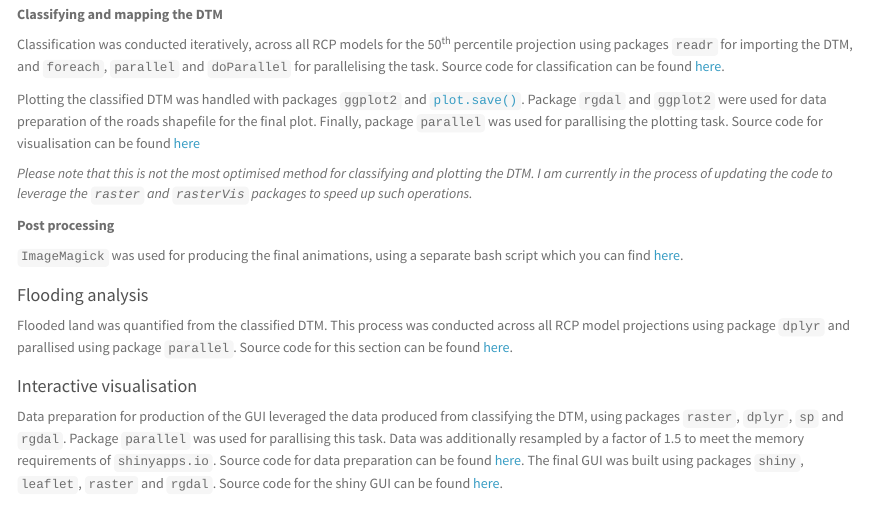
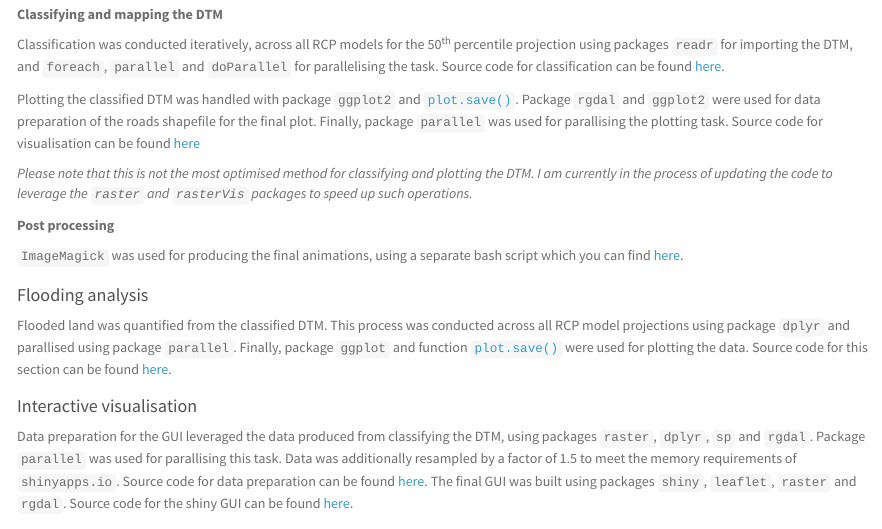
Before and after one commit to zibbini/projectPages, an R Markdown document (slr_plymouth.Rmd): the page in a window 1100 px wide, from 2530 px down. The pictures show the output file slr_plymouth.html that the author committed with the source, opened offline; library style sheets and scripts come from the installed R packages.

Commit message:
Update with corrected methods

```diff
--- a/slr_plymouth.Rmd
+++ b/slr_plymouth.Rmd
@@ -92,7 +92,7 @@ Pre-processing leveraged GDAL and Raster processing tools in QGIS 3.10.0 to buil
 
 Classification was conducted iteratively, across all RCP models for the 50<sup>th</sup> percentile projection using packages `readr` for importing the DTM, and `foreach`, `parallel` and `doParallel` for parallelising the task. Source code for classification can be found [here](https://github.com/zibbini/minor_projects/blob/master/SLR_Plymouth/R/classify_dtm.R).
 
-Plotting the classified DTM was handled with packages `ggplot2` and [`plot.save()`](https://github.com/zibbini/minor_projects/blob/master/SLR_Plymouth/R/plot.save.R). Package `rgdal` and `ggplot2` were used for data preparation of the roads shapefile for the final plot. Finally, package `parallel` was used for parallising the plotting task. Source code for visualisation can be found [here](https://github.com/zibbini/minor_projects/blob/master/SLR_Plymouth/R/plot_dtm.R)
+Plotting the classified DTM was handled with package `ggplot2` and [`plot.save()`](https://github.com/zibbini/minor_projects/blob/master/SLR_Plymouth/R/plot.save.R). Package `rgdal` and `ggplot2` were used for data preparation of the roads shapefile for the final plot. Finally, package `parallel` was used for parallising the plotting task. Source code for visualisation can be found [here](https://github.com/zibbini/minor_projects/blob/master/SLR_Plymouth/R/plot_dtm.R)
 
 *Please note that this is not the most optimised method for classifying and plotting the DTM. I am currently in the process of updating the code to leverage the `raster` and `rasterVis` packages to speed up such operations.*
 
@@ -102,8 +102,8 @@ Plotting the classified DTM was handled with packages `ggplot2` and [`plot.save(
 
 #### Flooding analysis
 
-Flooded land was quantified from the classified DTM. This process was conducted across all RCP model projections using package `dplyr` and parallised using package `parallel`. Source code for this section can be found [here](https://github.com/zibbini/minor_projects/blob/master/SLR_Plymouth/R/plot_landlost.R).
+Flooded land was quantified from the classified DTM. This process was conducted across all RCP model projections using package `dplyr` and parallised using package `parallel`. Finally, package `ggplot` and function [`plot.save()`](https://github.com/zibbini/minor_projects/blob/master/SLR_Plymouth/R/plot.save.R) were used for plotting the data. Source code for this section can be found [here](https://github.com/zibbini/minor_projects/blob/master/SLR_Plymouth/R/plot_landlost.R).
 
 #### Interactive visualisation
 
-Data preparation for production of the GUI leveraged the data produced from classifying the DTM, using packages `raster`, `dplyr`, `sp` and `rgdal`. Package `parallel` was used for parallising this task. Data was additionally resampled by a factor of 1.5 to meet the memory requirements of `shinyapps.io`. Source code for data preparation can be found [here](https://github.com/zibbini/minor_projects/blob/master/SLR_Plymouth/R/filter_dtm_shiny.R). The final GUI was built using packages `shiny`, `leaflet`, `raster` and `rgdal`. Source code for the shiny GUI can be found [here](https://github.com/zibbini/minor_projects/blob/master/SLR_Plymouth/shiny/app.R).
+Data preparation for the GUI leveraged the data produced from classifying the DTM, using packages `raster`, `dplyr`, `sp` and `rgdal`. Package `parallel` was used for parallising this task. Data was additionally resampled by a factor of 1.5 to meet the memory requirements of `shinyapps.io`. Source code for data preparation can be found [here](https://github.com/zibbini/minor_projects/blob/master/SLR_Plymouth/R/filter_dtm_shiny.R). The final GUI was built using packages `shiny`, `leaflet`, `raster` and `rgdal`. Source code for the shiny GUI can be found [here](https://github.com/zibbini/minor_projects/blob/master/SLR_Plymouth/shiny/app.R).
```
Also changed, not shown: slr_plymouth.html.
